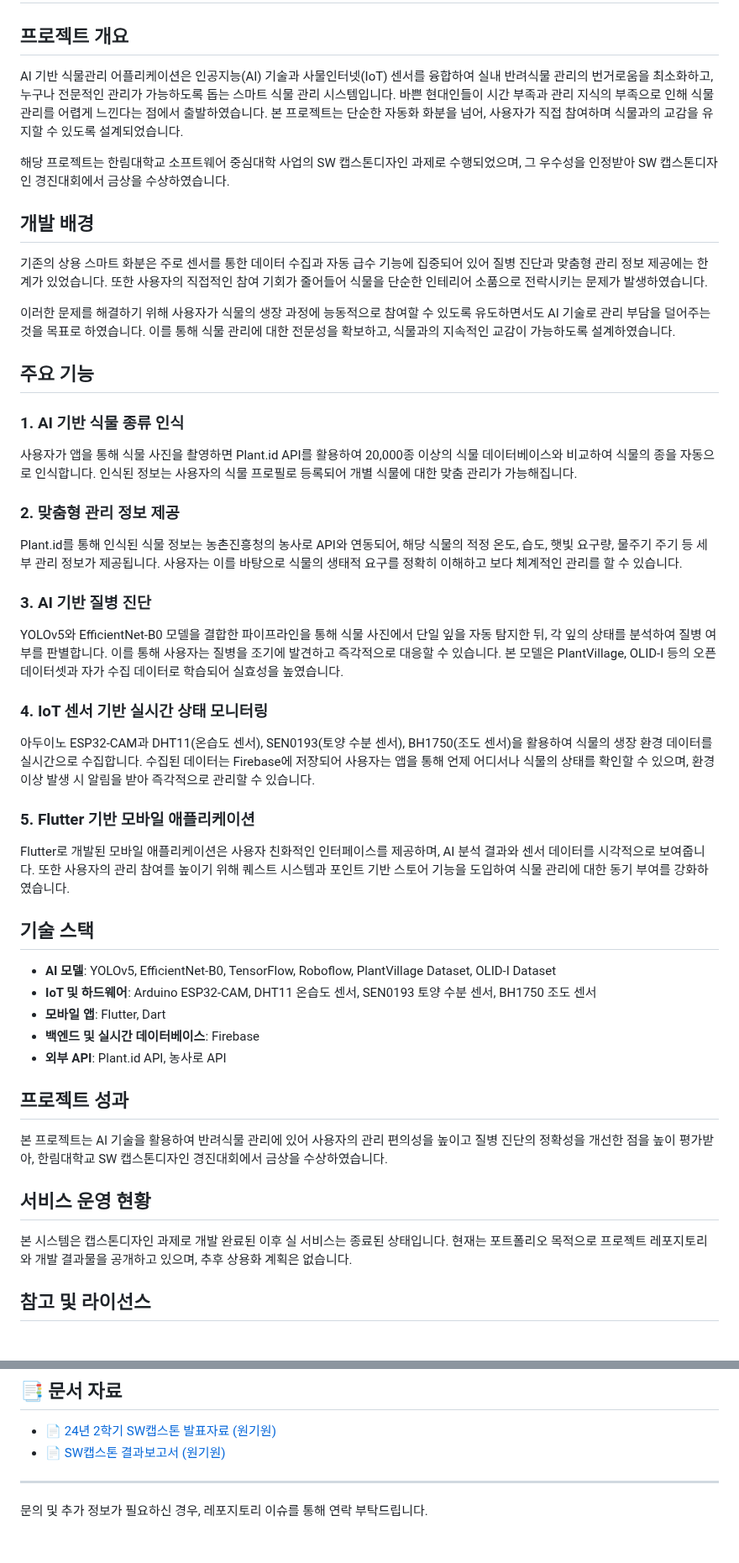
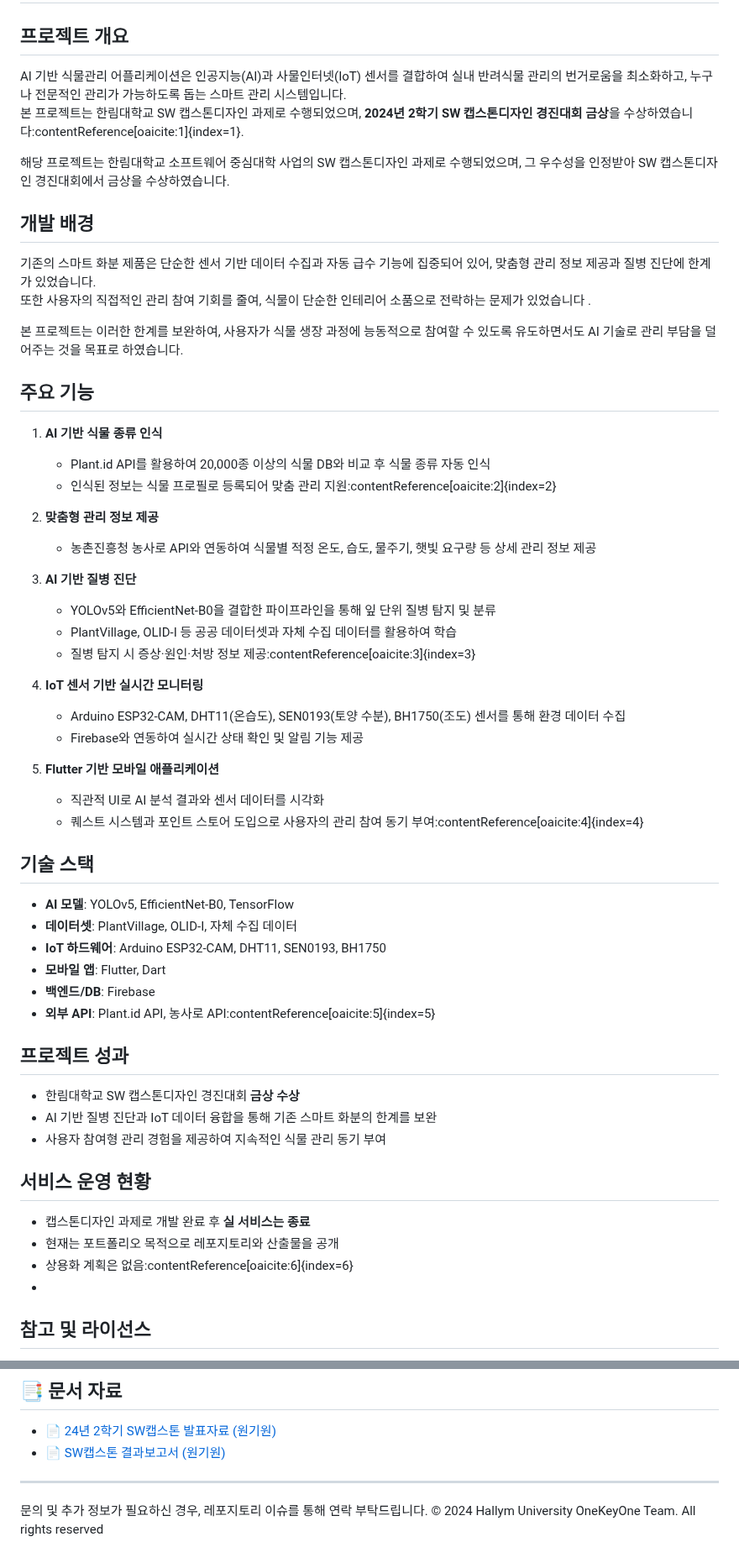
Before and after one commit to SeulGi0117/onekeyone, a Markdown page: README.md, 2 parts joined by grey strips. Shown at 84% size. Drawn GitHub-style.

```diff
--- a/README.md
+++ b/README.md
@@ -2,54 +2,60 @@
 
 ## 프로젝트 개요
 
-AI 기반 식물관리 어플리케이션은 인공지능(AI) 기술과 사물인터넷(IoT) 센서를 융합하여 실내 반려식물 관리의 번거로움을 최소화하고, 누구나 전문적인 관리가 가능하도록 돕는 스마트 식물 관리 시스템입니다. 바쁜 현대인들이 시간 부족과 관리 지식의 부족으로 인해 식물 관리를 어렵게 느낀다는 점에서 출발하였습니다. 본 프로젝트는 단순한 자동화 화분을 넘어, 사용자가 직접 참여하며 식물과의 교감을 유지할 수 있도록 설계되었습니다.
+AI 기반 식물관리 어플리케이션은 인공지능(AI)과 사물인터넷(IoT) 센서를 결합하여 실내 반려식물 관리의 번거로움을 최소화하고, 누구나 전문적인 관리가 가능하도록 돕는 스마트 관리 시스템입니다.
+본 프로젝트는 한림대학교 SW 캡스톤디자인 과제로 수행되었으며, **2024년 2학기 SW 캡스톤디자인 경진대회 금상**을 수상하였습니다:contentReference[oaicite:1]{index=1}.
+
 
 해당 프로젝트는 한림대학교 소프트웨어 중심대학 사업의 SW 캡스톤디자인 과제로 수행되었으며, 그 우수성을 인정받아 SW 캡스톤디자인 경진대회에서 금상을 수상하였습니다.
 
 ## 개발 배경
 
-기존의 상용 스마트 화분은 주로 센서를 통한 데이터 수집과 자동 급수 기능에 집중되어 있어 질병 진단과 맞춤형 관리 정보 제공에는 한계가 있었습니다. 또한 사용자의 직접적인 참여 기회가 줄어들어 식물을 단순한 인테리어 소품으로 전락시키는 문제가 발생하였습니다.
+기존의 스마트 화분 제품은 단순한 센서 기반 데이터 수집과 자동 급수 기능에 집중되어 있어, 맞춤형 관리 정보 제공과 질병 진단에 한계가 있었습니다.
+또한 사용자의 직접적인 관리 참여 기회를 줄여, 식물이 단순한 인테리어 소품으로 전락하는 문제가 있었습니다 .
 
-이러한 문제를 해결하기 위해 사용자가 식물의 생장 과정에 능동적으로 참여할 수 있도록 유도하면서도 AI 기술로 관리 부담을 덜어주는 것을 목표로 하였습니다. 이를 통해 식물 관리에 대한 전문성을 확보하고, 식물과의 지속적인 교감이 가능하도록 설계하였습니다.
+본 프로젝트는 이러한 한계를 보완하여, 사용자가 식물 생장 과정에 능동적으로 참여할 수 있도록 유도하면서도 AI 기술로 관리 부담을 덜어주는 것을 목표로 하였습니다.
+
 
 ## 주요 기능
+1. **AI 기반 식물 종류 인식**
+   - Plant.id API를 활용하여 20,000종 이상의 식물 DB와 비교 후 식물 종류 자동 인식
+   - 인식된 정보는 식물 프로필로 등록되어 맞춤 관리 지원:contentReference[oaicite:2]{index=2}
 
-### 1. AI 기반 식물 종류 인식
+2. **맞춤형 관리 정보 제공**
+   - 농촌진흥청 농사로 API와 연동하여 식물별 적정 온도, 습도, 물주기, 햇빛 요구량 등 상세 관리 정보 제공
 
-사용자가 앱을 통해 식물 사진을 촬영하면 Plant.id API를 활용하여 20,000종 이상의 식물 데이터베이스와 비교하여 식물의 종을 자동으로 인식합니다. 인식된 정보는 사용자의 식물 프로필로 등록되어 개별 식물에 대한 맞춤 관리가 가능해집니다.
+3. **AI 기반 질병 진단**
+   - YOLOv5와 EfficientNet-B0을 결합한 파이프라인을 통해 잎 단위 질병 탐지 및 분류
+   - PlantVillage, OLID-I 등 공공 데이터셋과 자체 수집 데이터를 활용하여 학습
+   - 질병 탐지 시 증상·원인·처방 정보 제공:contentReference[oaicite:3]{index=3}
 
-### 2. 맞춤형 관리 정보 제공
+4. **IoT 센서 기반 실시간 모니터링**
+   - Arduino ESP32-CAM, DHT11(온습도), SEN0193(토양 수분), BH1750(조도) 센서를 통해 환경 데이터 수집
+   - Firebase와 연동하여 실시간 상태 확인 및 알림 기능 제공
 
-Plant.id를 통해 인식된 식물 정보는 농촌진흥청의 농사로 API와 연동되어, 해당 식물의 적정 온도, 습도, 햇빛 요구량, 물주기 주기 등 세부 관리 정보가 제공됩니다. 사용자는 이를 바탕으로 식물의 생태적 요구를 정확히 이해하고 보다 체계적인 관리를 할 수 있습니다.
+5. **Flutter 기반 모바일 애플리케이션**
+   - 직관적 UI로 AI 분석 결과와 센서 데이터를 시각화
+   - 퀘스트 시스템과 포인트 스토어 도입으로 사용자의 관리 참여 동기 부여:contentReference[oaicite:4]{index=4}
 
-### 3. AI 기반 질병 진단
-
-YOLOv5와 EfficientNet-B0 모델을 결합한 파이프라인을 통해 식물 사진에서 단일 잎을 자동 탐지한 뒤, 각 잎의 상태를 분석하여 질병 여부를 판별합니다. 이를 통해 사용자는 질병을 조기에 발견하고 즉각적으로 대응할 수 있습니다. 본 모델은 PlantVillage, OLID-I 등의 오픈데이터셋과 자가 수집 데이터로 학습되어 실효성을 높였습니다.
-
-### 4. IoT 센서 기반 실시간 상태 모니터링
-
-아두이노 ESP32-CAM과 DHT11(온습도 센서), SEN0193(토양 수분 센서), BH1750(조도 센서)을 활용하여 식물의 생장 환경 데이터를 실시간으로 수집합니다. 수집된 데이터는 Firebase에 저장되어 사용자는 앱을 통해 언제 어디서나 식물의 상태를 확인할 수 있으며, 환경 이상 발생 시 알림을 받아 즉각적으로 관리할 수 있습니다.
-
-### 5. Flutter 기반 모바일 애플리케이션
-
-Flutter로 개발된 모바일 애플리케이션은 사용자 친화적인 인터페이스를 제공하며, AI 분석 결과와 센서 데이터를 시각적으로 보여줍니다. 또한 사용자의 관리 참여를 높이기 위해 퀘스트 시스템과 포인트 기반 스토어 기능을 도입하여 식물 관리에 대한 동기 부여를 강화하였습니다.
 
 ## 기술 스택
-
-- **AI 모델**: YOLOv5, EfficientNet-B0, TensorFlow, Roboflow, PlantVillage Dataset, OLID-I Dataset
-- **IoT 및 하드웨어**: Arduino ESP32-CAM, DHT11 온습도 센서, SEN0193 토양 수분 센서, BH1750 조도 센서
+- **AI 모델**: YOLOv5, EfficientNet-B0, TensorFlow
+- **데이터셋**: PlantVillage, OLID-I, 자체 수집 데이터
+- **IoT 하드웨어**: Arduino ESP32-CAM, DHT11, SEN0193, BH1750
 - **모바일 앱**: Flutter, Dart
-- **백엔드 및 실시간 데이터베이스**: Firebase
-- **외부 API**: Plant.id API, 농사로 API
+- **백엔드/DB**: Firebase
+- **외부 API**: Plant.id API, 농사로 API:contentReference[oaicite:5]{index=5}
 
 ## 프로젝트 성과
-
-본 프로젝트는 AI 기술을 활용하여 반려식물 관리에 있어 사용자의 관리 편의성을 높이고 질병 진단의 정확성을 개선한 점을 높이 평가받아, 한림대학교 SW 캡스톤디자인 경진대회에서 금상을 수상하였습니다.
+- 한림대학교 SW 캡스톤디자인 경진대회 **금상 수상**
+- AI 기반 질병 진단과 IoT 데이터 융합을 통해 기존 스마트 화분의 한계를 보완
+- 사용자 참여형 관리 경험을 제공하여 지속적인 식물 관리 동기 부여
 
 ## 서비스 운영 현황
-
-본 시스템은 캡스톤디자인 과제로 개발 완료된 이후 실 서비스는 종료된 상태입니다. 현재는 포트폴리오 목적으로 프로젝트 레포지토리와 개발 결과물을 공개하고 있으며, 추후 상용화 계획은 없습니다.
-
+- 캡스톤디자인 과제로 개발 완료 후 **실 서비스는 종료**
+- 현재는 포트폴리오 목적으로 레포지토리와 산출물을 공개
+- 상용화 계획은 없음:contentReference[oaicite:6]{index=6}
+-
 ## 참고 및 라이선스
 
 본 프로젝트에서 사용된 AI 모델, API 및 데이터셋은 모두 오픈소스로 제공되었으며, 사용된 자료는 각 라이선스 정책을 따릅니다.
@@ -64,3 +70,4 @@ Flutter로 개발된 모바일 애플리케이션은 사용자 친화적인 인
 ---
 
 문의 및 추가 정보가 필요하신 경우, 레포지토리 이슈를 통해 연락 부탁드립니다.
+© 2024 Hallym University OneKeyOne Team. All rights reserved
```
